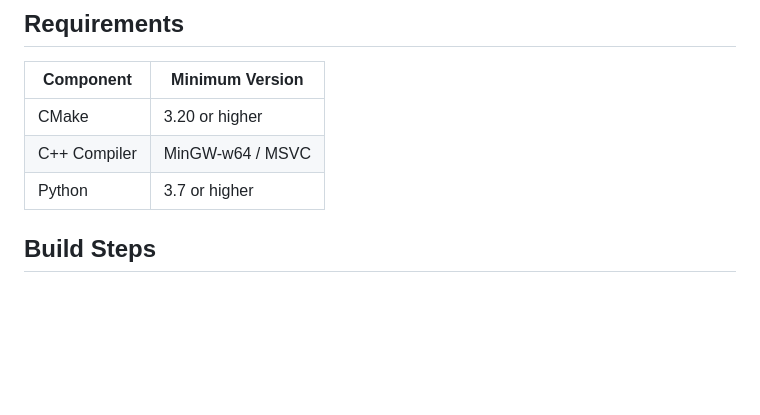
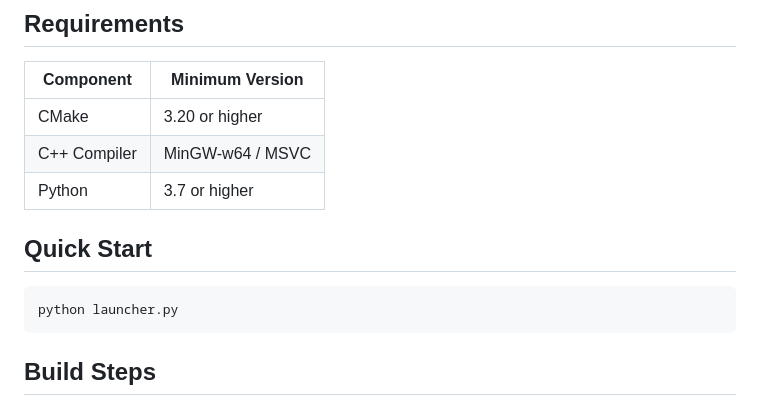
Before and after one commit to NiFangbo/DCN-Course-Timetable-Inquiry-System, a Markdown page: README.md, the part around the change. Drawn GitHub-style; blank space fills up the shorter version.

Commit message:
update Quick Start in README.md

````diff
--- a/README.md
+++ b/README.md
@@ -46,6 +46,11 @@
 | CMake     | 3.20 or higher  |
 | C++ Compiler | MinGW-w64 / MSVC |
 | Python    | 3.7 or higher   |
+
+## Quick Start
+```bash
+python launcher.py
+```
 
 ## Build Steps
 
````
